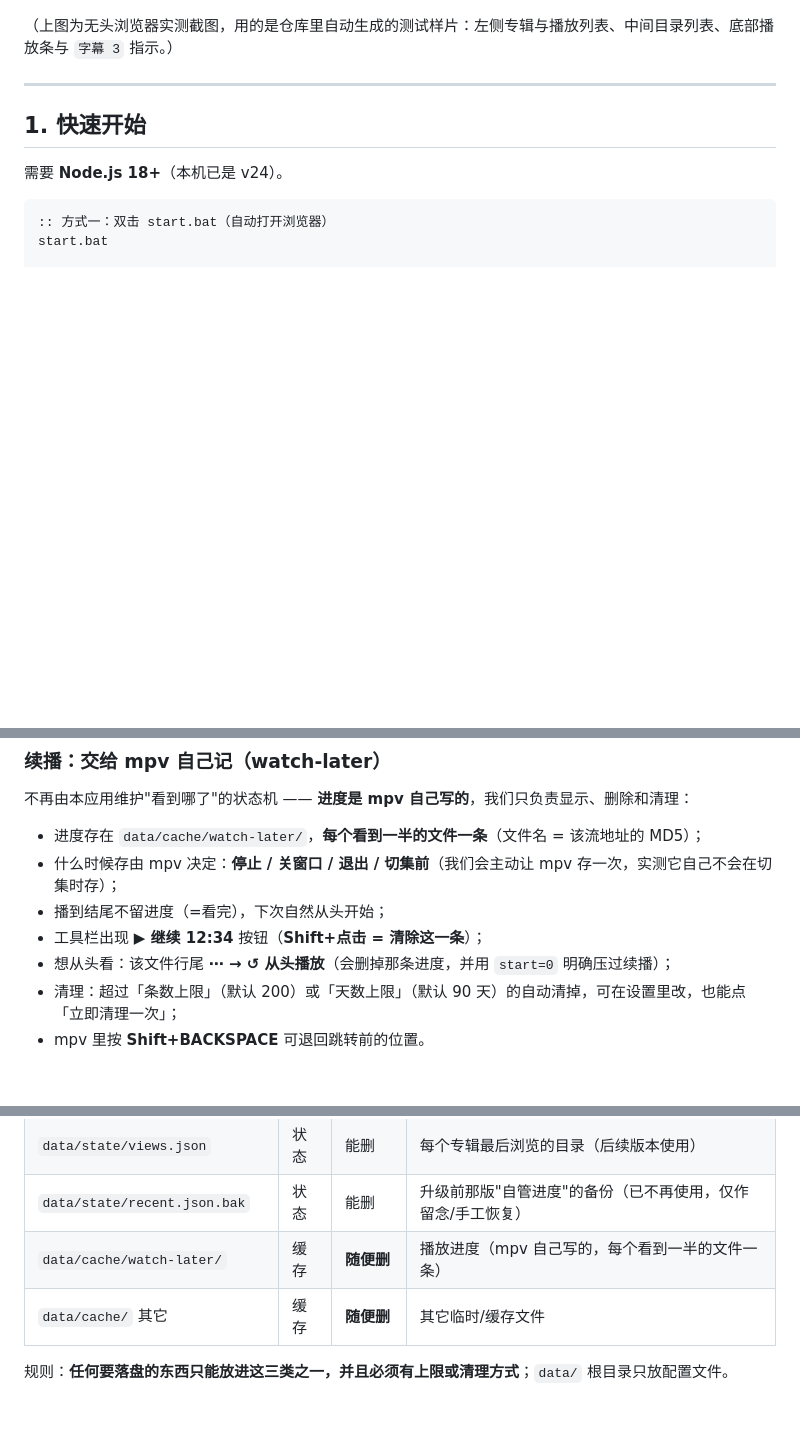
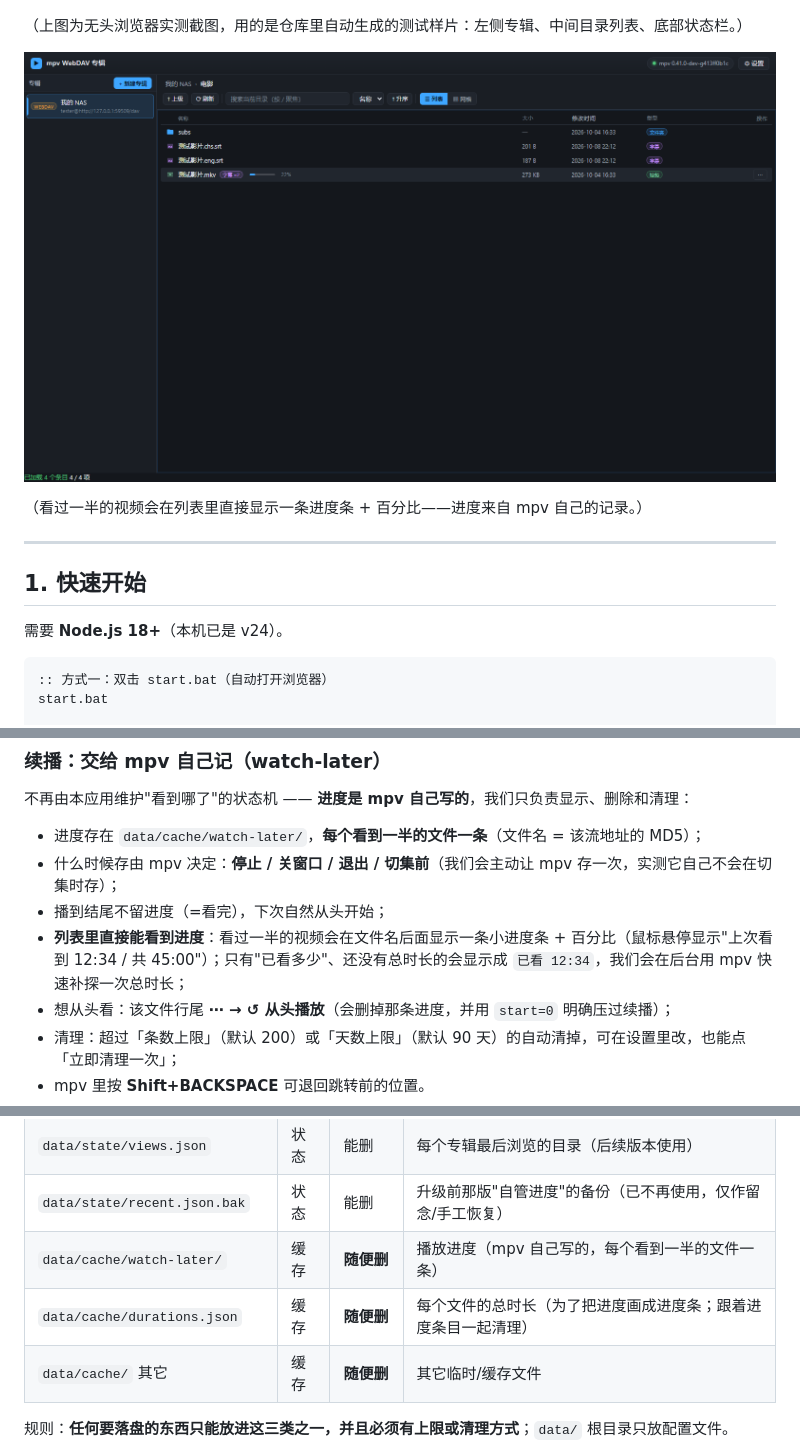
Before and after one commit to nickeaglenny/mpv-webdav, a Markdown page: README.md, 3 parts joined by grey strips. Rendered like a GitHub page; pictures changed too: docs/screenshot-progress.png (added); blank space fills up the shorter version.

```diff
--- a/README.md
+++ b/README.md
@@ -19,7 +19,11 @@
 
 ![播放界面](docs/screenshot-playing.png)
 
-（上图为无头浏览器实测截图，用的是仓库里自动生成的测试样片：左侧专辑与播放列表、中间目录列表、底部播放条与 `字幕 3` 指示。）
+（上图为无头浏览器实测截图，用的是仓库里自动生成的测试样片：左侧专辑、中间目录列表、底部状态栏。）
+
+![列表里的播放进度](docs/screenshot-progress.png)
+
+（看过一半的视频会在列表里直接显示一条进度条 + 百分比——进度来自 mpv 自己的记录。）
 
 ---
 
@@ -123,7 +127,7 @@ pwsh -NoProfile -File .\tools\autostart.ps1 -Uninstall   # 取消
 - 进度存在 `data/cache/watch-later/`，**每个看到一半的文件一条**（文件名 = 该流地址的 MD5）；
 - 什么时候存由 mpv 决定：**停止 / 关窗口 / 退出 / 切集前**（我们会主动让 mpv 存一次，实测它自己不会在切集时存）；
 - 播到结尾不留进度（=看完），下次自然从头开始；
-- 工具栏出现 **▶ 继续 12:34** 按钮（**Shift+点击 = 清除这一条**）；
+- **列表里直接能看到进度**：看过一半的视频会在文件名后面显示一条小进度条 + 百分比（鼠标悬停显示"上次看到 12:34 / 共 45:00"）；只有"已看多少"、还没有总时长的会显示成 `已看 12:34`，我们会在后台用 mpv 快速补探一次总时长；
 - 想从头看：该文件行尾 **⋯ → ↺ 从头播放**（会删掉那条进度，并用 `start=0` 明确压过续播）；
 - 清理：超过「条数上限」（默认 200）或「天数上限」（默认 90 天）的自动清掉，可在设置里改，也能点「立即清理一次」；
 - mpv 里按 **Shift+BACKSPACE** 可退回跳转前的位置。
@@ -372,6 +376,7 @@ $p='start.bat'; [IO.File]::WriteAllText($p, ([IO.File]::ReadAllText($p) -replace
 | `data/state/views.json` | 状态 | 能删 | 每个专辑最后浏览的目录（后续版本使用） |
 | `data/state/recent.json.bak` | 状态 | 能删 | 升级前那版"自管进度"的备份（已不再使用，仅作留念/手工恢复） |
 | `data/cache/watch-later/` | 缓存 | **随便删** | 播放进度（mpv 自己写的，每个看到一半的文件一条） |
+| `data/cache/durations.json` | 缓存 | **随便删** | 每个文件的总时长（为了把进度画成进度条；跟着进度条目一起清理） |
 | `data/cache/` 其它 | 缓存 | **随便删** | 其它临时/缓存文件 |
 
 规则：**任何要落盘的东西只能放进这三类之一，并且必须有上限或清理方式**；`data/` 根目录只放配置文件。
```
Also changed, not shown: 8 other files.
